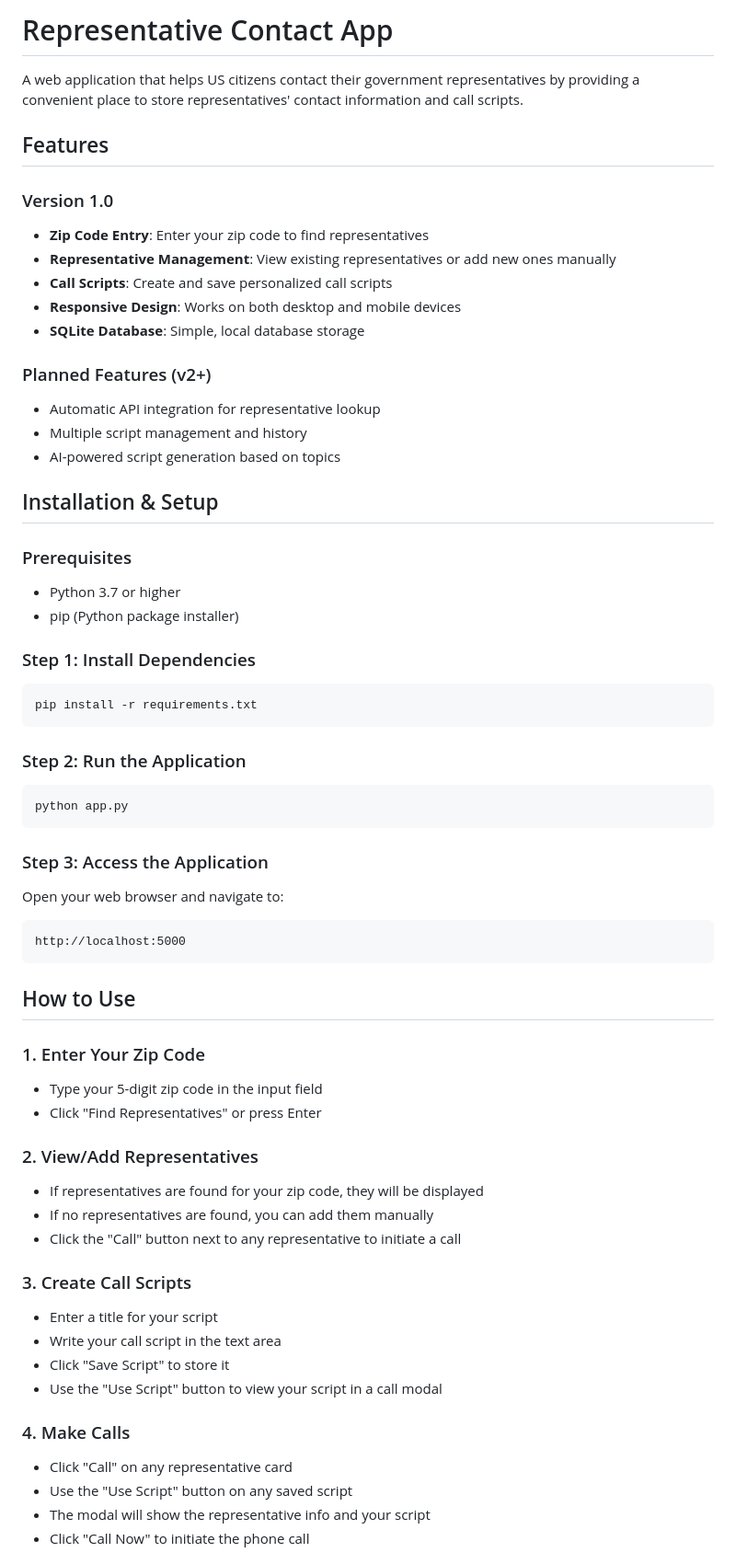
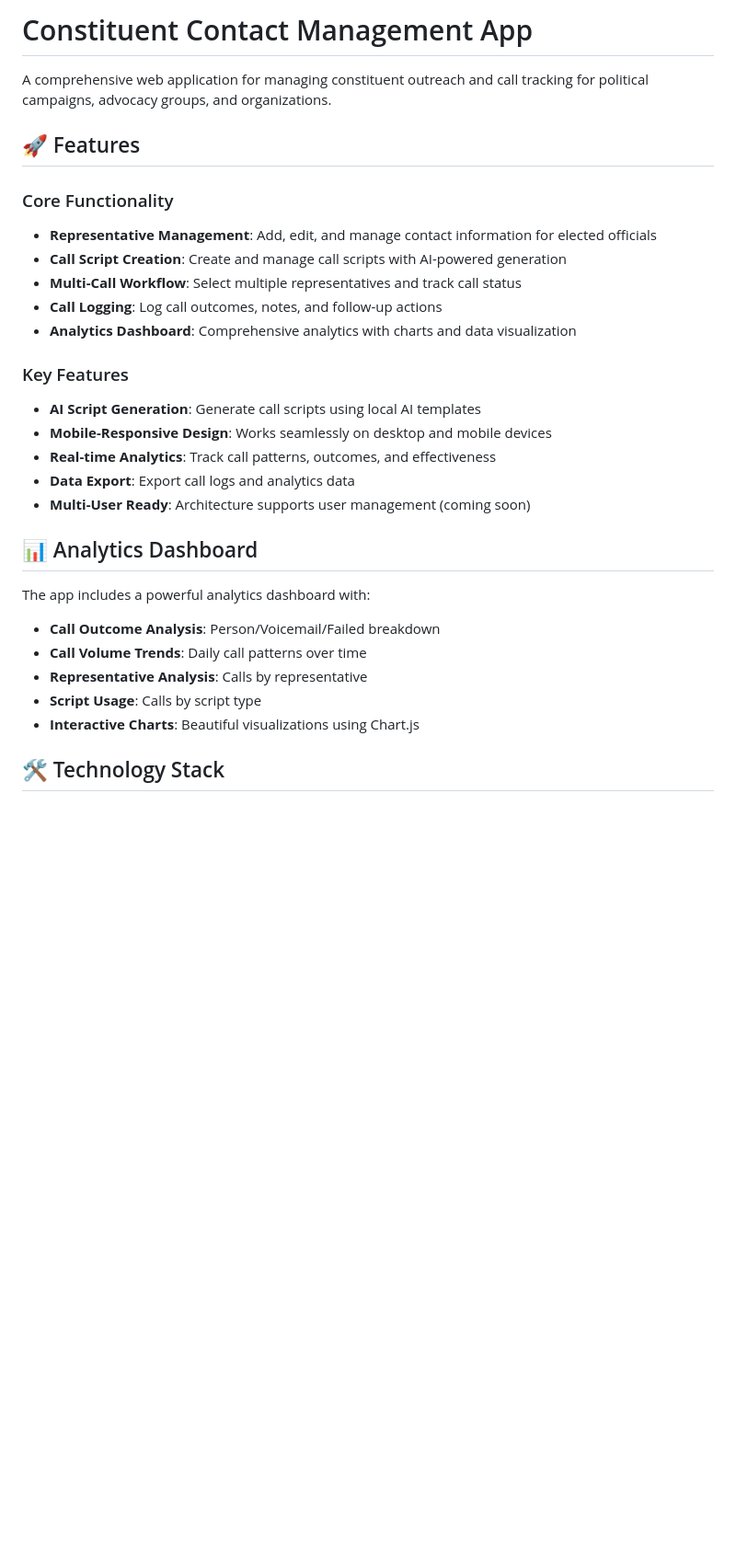
Before and after one commit to willtroppe/callrep, a Markdown page: README.md, the part around the change printed below. Shown: that part at 92% size. GitHub-like rendering; blank space fills up the shorter version.

````diff
--- a/README.md
+++ b/README.md
@@ -1,63 +1,31 @@
-# Representative Contact App
+# Constituent Contact Management App
 
-A web application that helps US citizens contact their government representatives by providing a convenient place to store representatives' contact information and call scripts.
+A comprehensive web application for managing constituent outreach and call tracking for political campaigns, advocacy groups, and organizations.
 
-## Features
+## 🚀 Features
 
-### Version 1.0
-- **Zip Code Entry**: Enter your zip code to find representatives
-- **Representative Management**: View existing representatives or add new ones manually
-- **Call Scripts**: Create and save personalized call scripts
-- **Responsive Design**: Works on both desktop and mobile devices
-- **SQLite Database**: Simple, local database storage
+### Core Functionality
+- **Representative Management**: Add, edit, and manage contact information for elected officials
+- **Call Script Creation**: Create and manage call scripts with AI-powered generation
+- **Multi-Call Workflow**: Select multiple representatives and track call status
+- **Call Logging**: Log call outcomes, notes, and follow-up actions
+- **Analytics Dashboard**: Comprehensive analytics with charts and data visualization
 
-### Planned Features (v2+)
-- Automatic API integration for representative lookup
-- Multiple script management and history
-- AI-powered script generation based on topics
+### Key Features
+- **AI Script Generation**: Generate call scripts using local AI templates
+- **Mobile-Responsive Design**: Works seamlessly on desktop and mobile devices
+- **Real-time Analytics**: Track call patterns, outcomes, and effectiveness
+- **Data Export**: Export call logs and analytics data
+- **Multi-User Ready**: Architecture supports user management (coming soon)
 
-## Installation & Setup
+## 📊 Analytics Dashboard
 
-### Prerequisites
-- Python 3.7 or higher
-- pip (Python package installer)
+The app includes a powerful analytics dashboard with:
+- **Call Outcome Analysis**: Person/Voicemail/Failed breakdown
+- **Call Volume Trends**: Daily call patterns over time
+- **Representative Analysis**: Calls by representative
+- **Script Usage**: Calls by script type
+- **Interactive Charts**: Beautiful visualizations using Chart.js
 
-### Step 1: Install Dependencies
-```bash
-pip install -r requirements.txt
-```
+## 🛠️ Technology Stack
 
-### Step 2: Run the Application
-```bash
-python app.py
-```
-
-### Step 3: Access the Application
-Open your web browser and navigate to:
-```
-http://localhost:5000
-```
-
-## How to Use
-
-### 1. Enter Your Zip Code
-- Type your 5-digit zip code in the input field
-- Click "Find Representatives" or press Enter
-
-### 2. View/Add Representatives
-- If representatives are found for your zip code, they will be displayed
-- If no representatives are found, you can add them manually
-- Click the "Call" button next to any representative to initiate a call
-
-### 3. Create Call Scripts
-- Enter a title for your script
-- Write your call script in the text area
-- Click "Save Script" to store it
-- Use the "Use Script" button to view your script in a call modal
-
-### 4. Make Calls
-- Click "Call" on any representative card
-- Use the "Use Script" button on any saved script
-- The modal will show the representative info and your script
-- Click "Call Now" to initiate the phone call
-
````
Also changed, not shown: other parts of README.md (+96 -73 lines).
